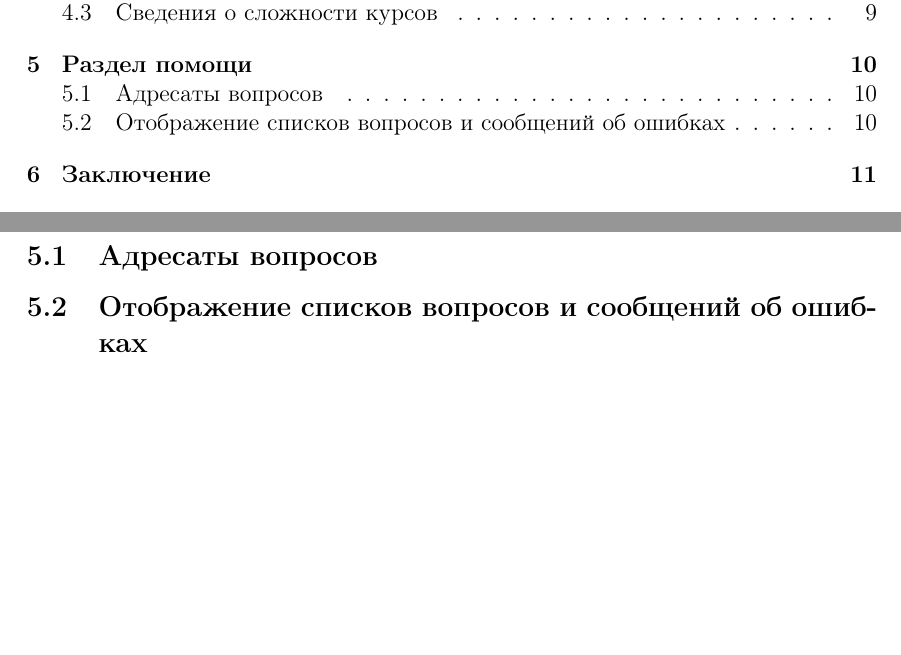
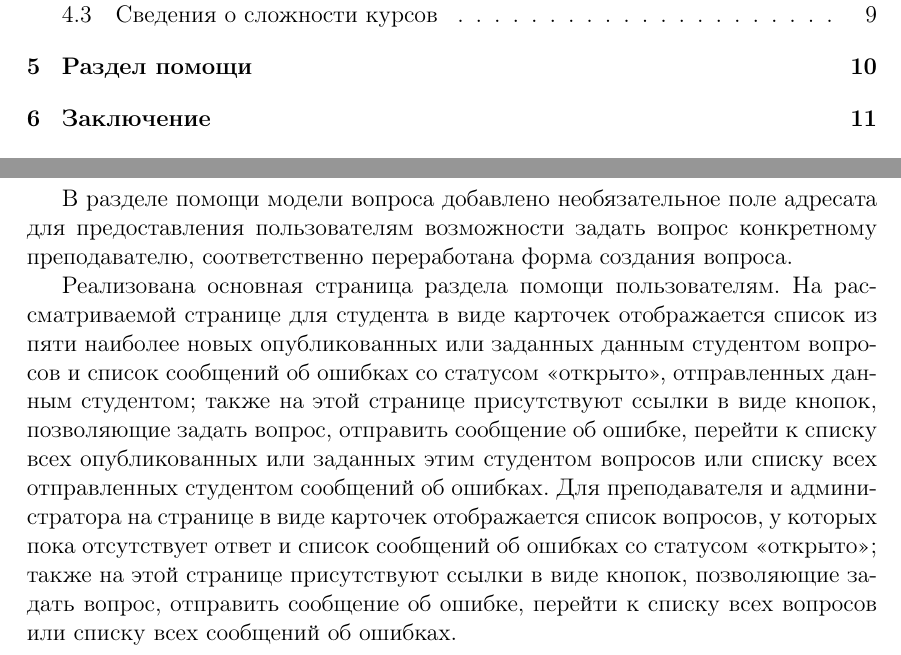
Before and after one commit to eugeuie/thesis, a LaTeX thesis (thesis.tex): two parts of pages 3 and 10 of 15, joined at a grey line, cut so that both start at the same text, the shorter picture padded with empty space. Compiled offline with pdfLaTeX.

Commit message:
Support section text

```diff
--- a/thesis.tex
+++ b/thesis.tex
@@ -134,8 +134,9 @@ The notification module implements the ability to subscribe a user to certain en
 \newpage
 
 \section{Раздел помощи}
-\subsection{Адресаты вопросов}
-\subsection{Отображение списков вопросов и сообщений об ошибках}
+В разделе помощи модели вопроса добавлено необязательное поле адресата для предоставления пользователям возможности задать вопрос конкретному преподавателю, соответственно переработана форма создания вопроса.
+
+Реализована основная страница раздела помощи пользователям. На рассматриваемой странице для студента в виде карточек отображается список из пяти наиболее новых опубликованных или заданных данным студентом вопросов и список сообщений об ошибках со статусом <<открыто>>, отправленных данным студентом; также на этой странице присутствуют ссылки в виде кнопок, позволяющие задать вопрос, отправить сообщение об ошибке, перейти к списку всех опубликованных или заданных этим студентом вопросов или списку всех отправленных студентом сообщений об ошибках. Для преподавателя и администратора на странице в виде карточек отображается список вопросов, у которых пока отсутствует ответ и список сообщений об ошибках со статусом <<открыто>>; также на этой странице присутствуют ссылки в виде кнопок, позволяющие задать вопрос, отправить сообщение об ошибке, перейти к списку всех вопросов или списку всех сообщений об ошибках.
 \newpage
 
 \section{Заключение}
```
Also changed, not shown: thesis.pdf.
